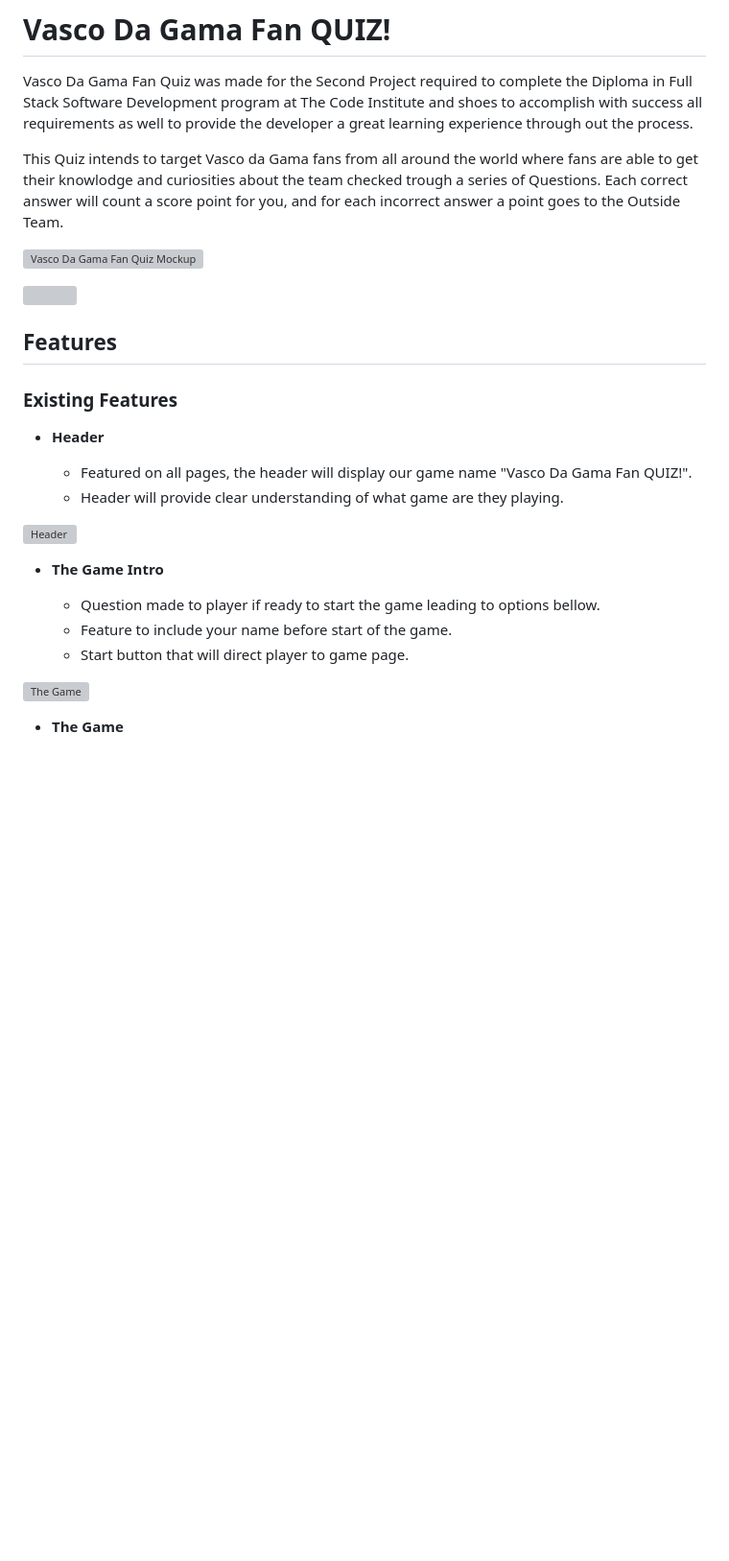
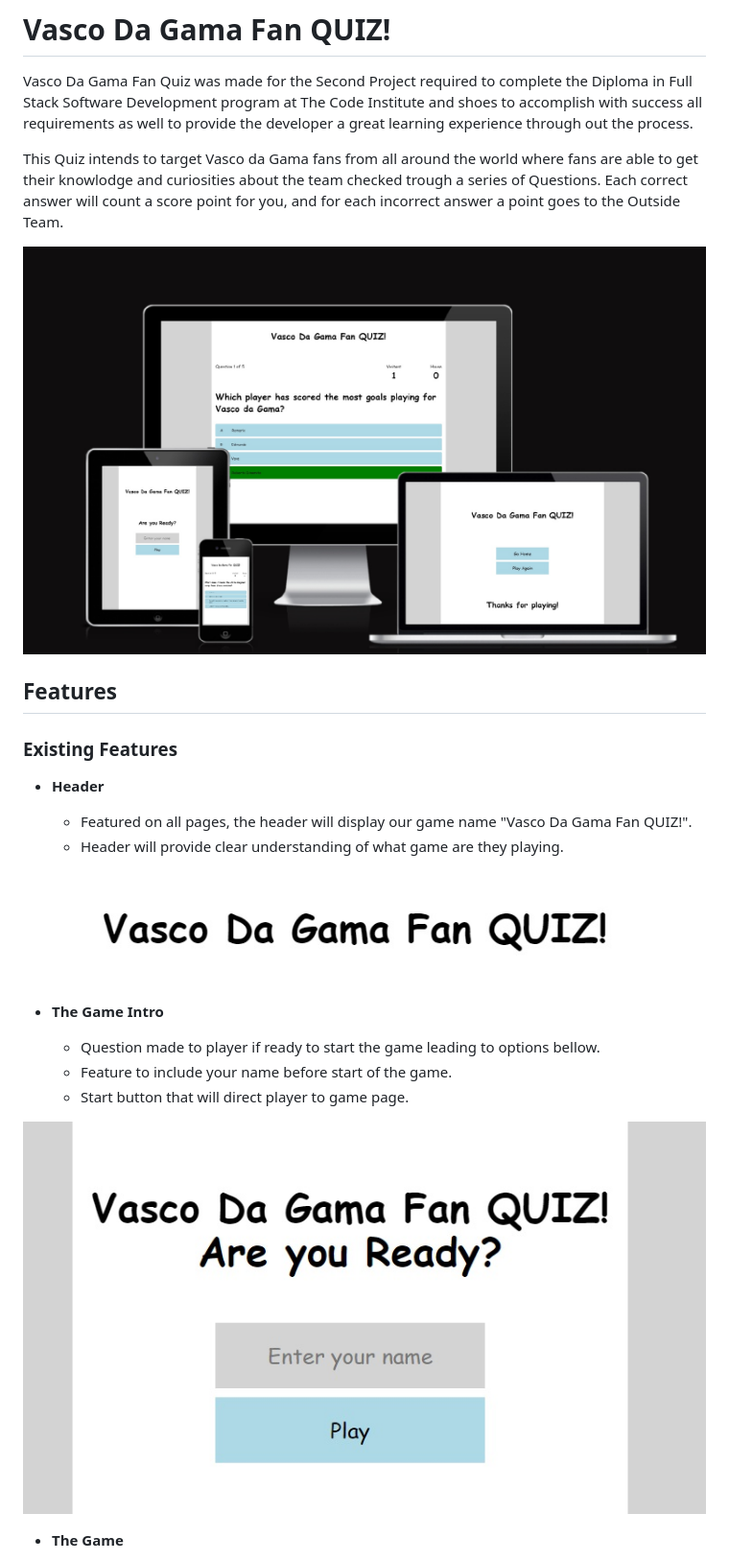
Before and after one commit to 6Viper/Vasco-Quiz-P2, a Markdown page: README.md, the part around one of its changes. Shown at 96% size. Rendered like a GitHub page; pictures changed too: assets/images/finalmockup.jpg (added), assets/images/gameintro.jpg (added), assets/images/header.jpg (added); blank space fills up the shorter version; grey boxes are pictures that could not be loaded.

Commit message:
Final details and jpgs to readme

```diff
--- a/README.md
+++ b/README.md
@@ -2,11 +2,9 @@
 
 Vasco Da Gama Fan Quiz was made for the Second Project required to complete the Diploma in Full Stack Software Development program at The Code Institute and shoes to accomplish with success all requirements as well to provide the developer a great learning experience through out the process.
 
-This Quiz intends to target Vasco da Gama fans from all around the world where fans are able to get their knowlodge and curiosities about the team checked trough a series of Questions. Each correct  answer will count a score point for you, and for each incorrect answer a point goes to the Outside Team.
+This Quiz intends to target Vasco da Gama fans from all around the world where fans are able to get their knowlodge and curiosities about the team checked trough a series of Questions. Each correct answer will count a score point for you, and for each incorrect answer a point goes to the Outside Team.
 
-![Vasco Da Gama Fan Quiz Mockup](assets/images/mockupframe.png)
-
-![](assets/images/)
+![Vasco Da Gama Fan Quiz Mockup](assets/images/finalmockup.jpg)
 
 ## Features
 
@@ -17,7 +15,7 @@ This Quiz intends to target Vasco da Gama fans from all around the world where f
   - Featured on all pages, the header will display our game name "Vasco Da Gama Fan QUIZ!".
   - Header will provide clear understanding of what game are they playing.
 
-![Header](assets/images/mockupframe.png)
+![Header](assets/images/header.jpg)
 
 - __The Game Intro__
 
@@ -25,7 +23,7 @@ This Quiz intends to target Vasco da Gama fans from all around the world where f
   - Feature to include your name before start of the game.
   - Start button that will direct player to game page.
 
-![The Game](assets/images/)
+![The Game Intro](assets/images/gameintro.jpg)
 
 - __The Game__
 
```
Also changed, not shown: other parts of README.md (+5 -13 lines), assets/images/endgame.jpg (added), assets/images/lighthouse.jpg (added), assets/images/thegame.jpg (added).
